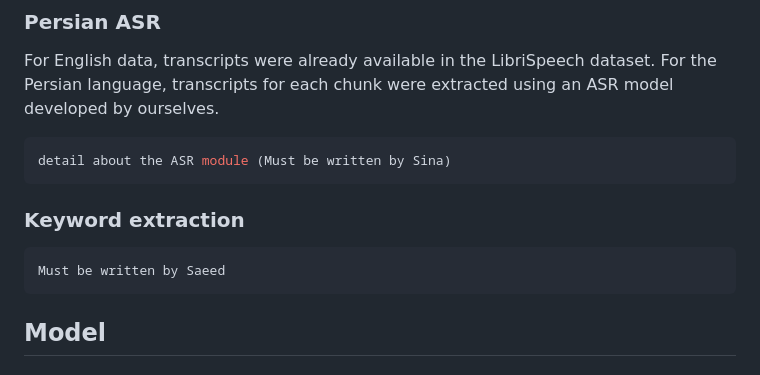
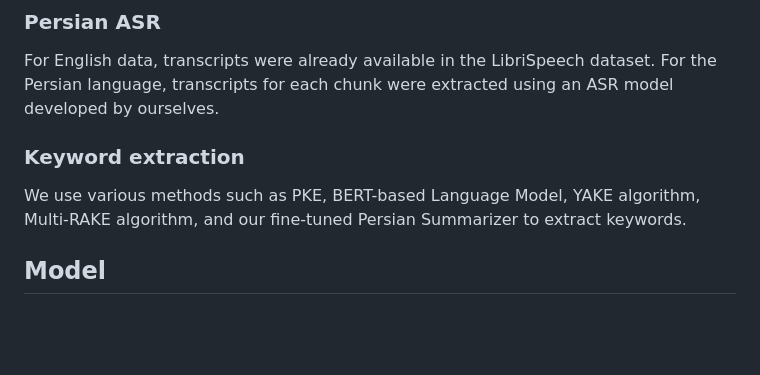
Before and after one commit to aboots/text-localization-in-audio, a Markdown page: README.md, the part around the change. Rendered like a GitHub page; blank space fills up the shorter version.

````diff
--- a/README.md
+++ b/README.md
@@ -24,14 +24,10 @@ To this end, a segmentation technique that detects silences and generates segmen
 ### Persian ASR
 For English data, transcripts were already available in the LibriSpeech dataset. For the Persian language, transcripts for each chunk were extracted using an ASR model developed by ourselves.
 
-```python
-detail about the ASR module (Must be written by Sina)
-```
+### Keyword extraction
 
-### Keyword extraction
-```python
-Must be written by Saeed
-```
+We use various methods such as PKE, BERT-based Language Model, YAKE algorithm, Multi-RAKE algorithm, and our fine-tuned Persian Summarizer to extract keywords.
+
 
 
 ## Model
````
